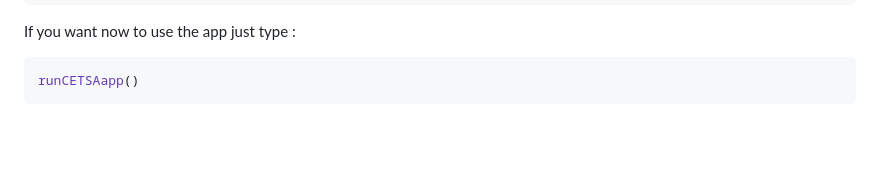
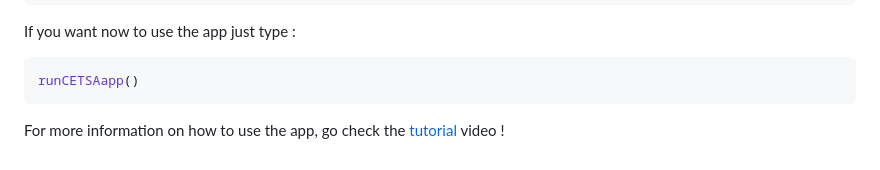
Before and after one commit to mgerault/IMPRINTS.CETSA.app, a Markdown page: README.md, the part around the change. Drawn GitHub-style; blank space fills up the shorter version.

````diff
--- a/README.md
+++ b/README.md
@@ -53,3 +53,5 @@ If you want now to use the app just type :
 ```c
 runCETSAapp()
 ```
+
+For more information on how to use the app, go check the [tutorial](https://youtu.be/djpP8nc_JUE) video !
````
